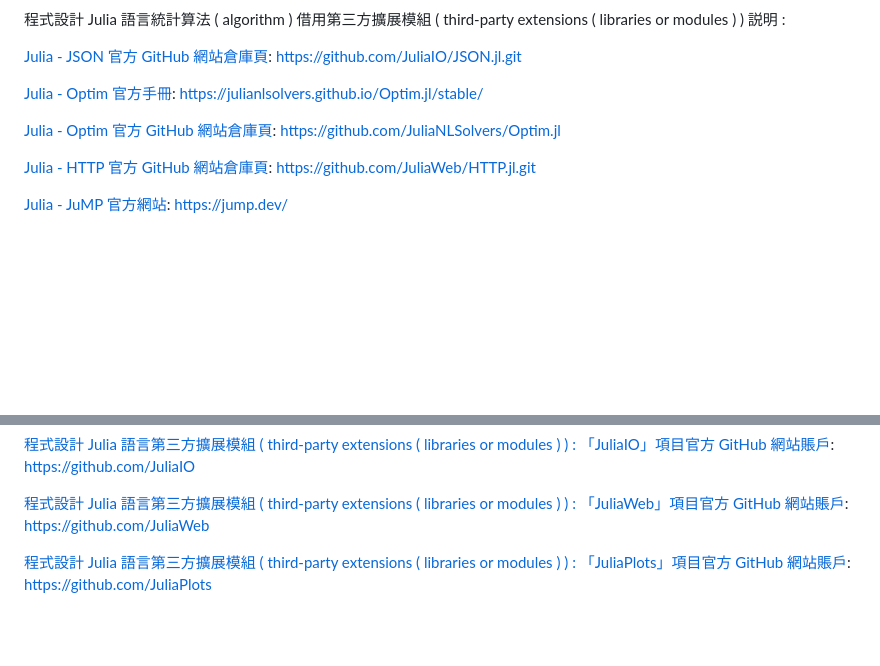
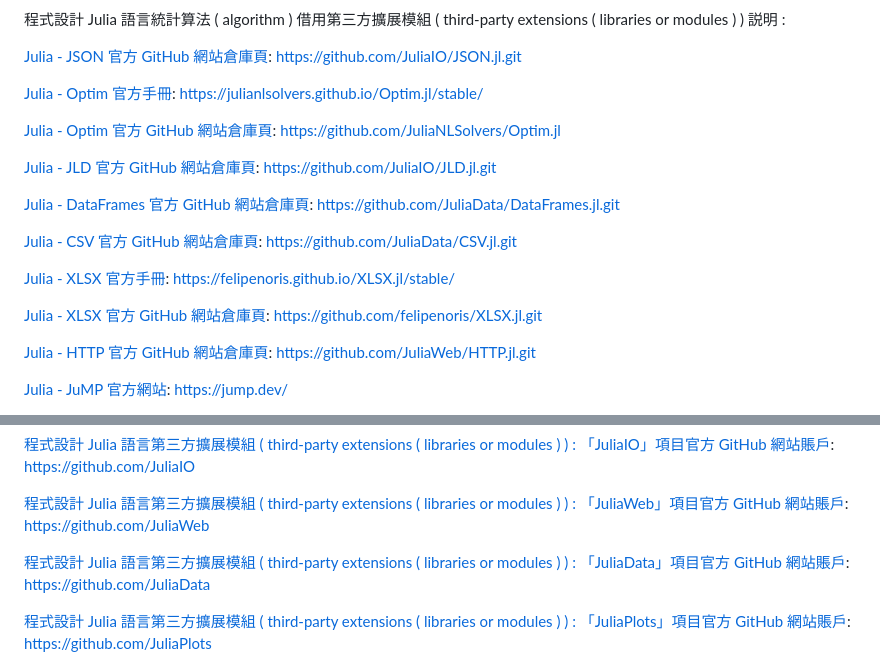
Before and after one commit to Orca023/QuantitativeTrading, a Markdown page: README.md, 2 parts joined by grey strips. Drawn GitHub-style; blank space fills up the shorter version.

```diff
--- a/README.md
+++ b/README.md
@@ -982,6 +982,21 @@ https://julianlsolvers.github.io/Optim.jl/stable/
 [Julia - Optim 官方 GitHub 網站倉庫頁](https://github.com/JuliaNLSolvers/Optim.jl.git):
 https://github.com/JuliaNLSolvers/Optim.jl
 
+[Julia - JLD 官方 GitHub 網站倉庫頁](https://github.com/JuliaIO/JLD.jl):
+https://github.com/JuliaIO/JLD.jl.git
+
+[Julia - DataFrames 官方 GitHub 網站倉庫頁](https://github.com/JuliaData/DataFrames.jl):
+https://github.com/JuliaData/DataFrames.jl.git
+
+[Julia - CSV 官方 GitHub 網站倉庫頁](https://github.com/JuliaData/CSV.jl):
+https://github.com/JuliaData/CSV.jl.git
+
+[Julia - XLSX 官方手冊](https://felipenoris.github.io/XLSX.jl/stable/):
+https://felipenoris.github.io/XLSX.jl/stable/
+
+[Julia - XLSX 官方 GitHub 網站倉庫頁](https://github.com/felipenoris/XLSX.jl):
+https://github.com/felipenoris/XLSX.jl.git
+
 [Julia - HTTP 官方 GitHub 網站倉庫頁](https://github.com/JuliaWeb/HTTP.jl):
 https://github.com/JuliaWeb/HTTP.jl.git
 
@@ -1047,6 +1062,9 @@ https://github.com/JuliaIO
 
 [程式設計 Julia 語言第三方擴展模組 ( third-party extensions ( libraries or modules ) ) : 「JuliaWeb」項目官方 GitHub 網站賬戶](https://github.com/JuliaWeb):
 https://github.com/JuliaWeb
+
+[程式設計 Julia 語言第三方擴展模組 ( third-party extensions ( libraries or modules ) ) : 「JuliaData」項目官方 GitHub 網站賬戶](https://github.com/JuliaData):
+https://github.com/JuliaData
 
 [程式設計 Julia 語言第三方擴展模組 ( third-party extensions ( libraries or modules ) ) : 「JuliaPlots」項目官方 GitHub 網站賬戶](https://github.com/JuliaPlots):
 https://github.com/JuliaPlots
```
